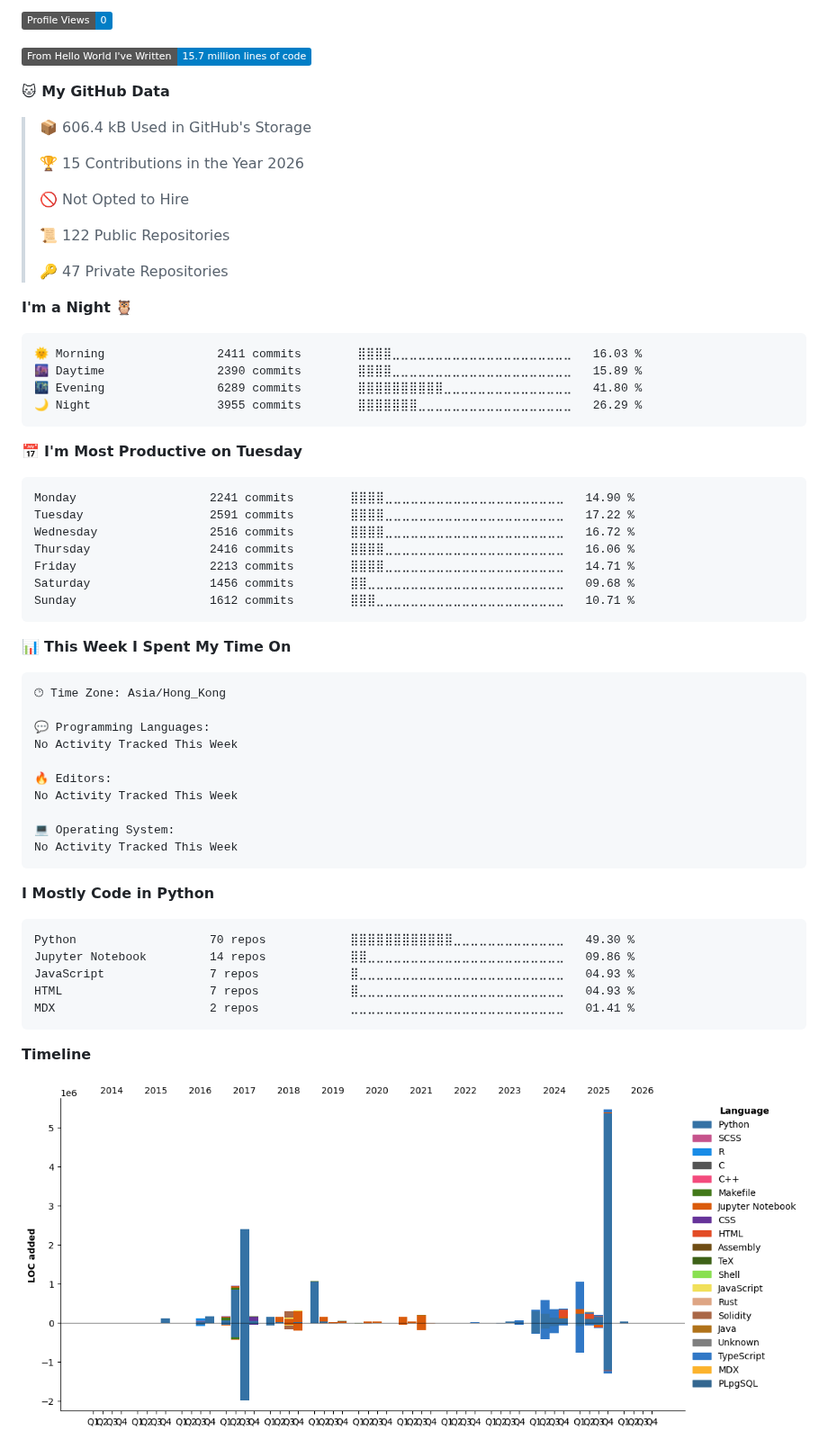
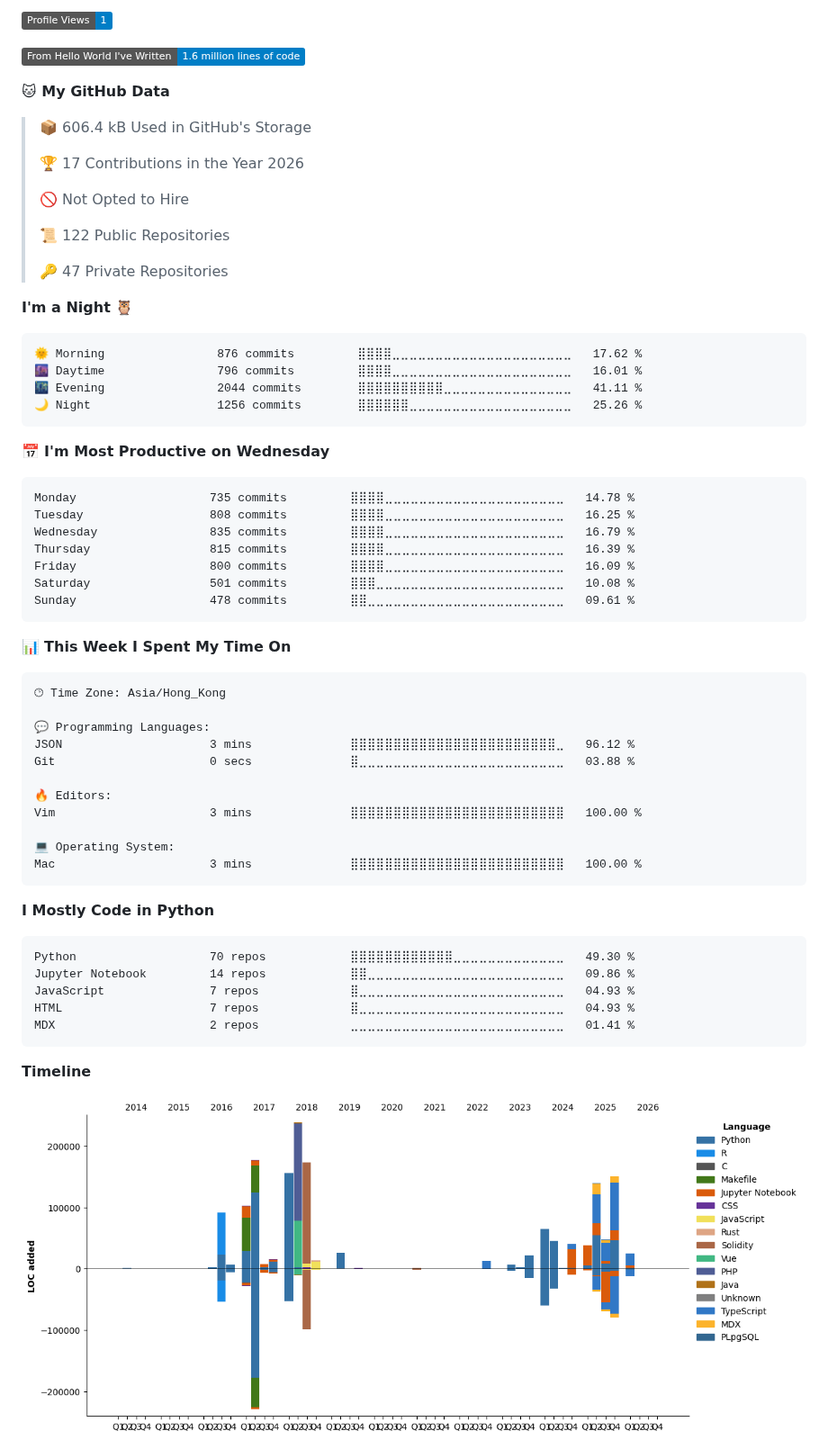
Before and after one commit to dexhunter/dexhunter, a Markdown page: README.md, the part around one of its changes. Shown at 90% size. Drawn GitHub-style; pictures changed too: assets/bar_graph.png; folded sections open; badges without logos.

Commit message:
ci(auto): update dev metrics

````diff
--- a/README.md
+++ b/README.md
@@ -99,13 +99,13 @@ Stylus             2 mins          ⣀⣀⣀⣀⣀⣀⣀⣀⣀⣀⣀⣀⣀⣀⣀
 
-![Profile Views](http://img.shields.io/badge/Profile%20Views-0-blue)
+![Profile Views](http://img.shields.io/badge/Profile%20Views-1-blue)
 
-![Lines of code](https://img.shields.io/badge/From%20Hello%20World%20I%27ve%20Written-15.7%20million%20lines%20of%20code-blue)
+![Lines of code](https://img.shields.io/badge/From%20Hello%20World%20I%27ve%20Written-1.6%20million%20lines%20of%20code-blue)
 
 **🐱 My GitHub Data**
 
 > 📦 606.4 kB Used in GitHub's Storage
  >
-> 🏆 15 Contributions in the Year 2026
+> 🏆 17 Contributions in the Year 2026
  >
 > 🚫 Not Opted to Hire
  >
@@ -116,21 +116,21 @@ Stylus             2 mins          ⣀⣀⣀⣀⣀⣀⣀⣀⣀⣀⣀⣀⣀⣀⣀
 **I'm a Night 🦉**
 
 ```text
-🌞 Morning                2411 commits        ⣿⣿⣿⣿⣀⣀⣀⣀⣀⣀⣀⣀⣀⣀⣀⣀⣀⣀⣀⣀⣀⣀⣀⣀⣀   16.03 %
-🌆 Daytime                2390 commits        ⣿⣿⣿⣿⣀⣀⣀⣀⣀⣀⣀⣀⣀⣀⣀⣀⣀⣀⣀⣀⣀⣀⣀⣀⣀   15.89 %
-🌃 Evening                6289 commits        ⣿⣿⣿⣿⣿⣿⣿⣿⣿⣿⣀⣀⣀⣀⣀⣀⣀⣀⣀⣀⣀⣀⣀⣀⣀   41.80 %
-🌙 Night                  3955 commits        ⣿⣿⣿⣿⣿⣿⣿⣀⣀⣀⣀⣀⣀⣀⣀⣀⣀⣀⣀⣀⣀⣀⣀⣀⣀   26.29 %
+🌞 Morning                876 commits         ⣿⣿⣿⣿⣀⣀⣀⣀⣀⣀⣀⣀⣀⣀⣀⣀⣀⣀⣀⣀⣀⣀⣀⣀⣀   17.62 %
+🌆 Daytime                796 commits         ⣿⣿⣿⣿⣀⣀⣀⣀⣀⣀⣀⣀⣀⣀⣀⣀⣀⣀⣀⣀⣀⣀⣀⣀⣀   16.01 %
+🌃 Evening                2044 commits        ⣿⣿⣿⣿⣿⣿⣿⣿⣿⣿⣀⣀⣀⣀⣀⣀⣀⣀⣀⣀⣀⣀⣀⣀⣀   41.11 %
+🌙 Night                  1256 commits        ⣿⣿⣿⣿⣿⣿⣀⣀⣀⣀⣀⣀⣀⣀⣀⣀⣀⣀⣀⣀⣀⣀⣀⣀⣀   25.26 %
 ```
-📅 **I'm Most Productive on Tuesday**
+📅 **I'm Most Productive on Wednesday**
 
 ```text
-Monday                   2241 commits        ⣿⣿⣿⣿⣀⣀⣀⣀⣀⣀⣀⣀⣀⣀⣀⣀⣀⣀⣀⣀⣀⣀⣀⣀⣀   14.90 %
-Tuesday                  2591 commits        ⣿⣿⣿⣿⣀⣀⣀⣀⣀⣀⣀⣀⣀⣀⣀⣀⣀⣀⣀⣀⣀⣀⣀⣀⣀   17.22 %
-Wednesday                2516 commits        ⣿⣿⣿⣿⣀⣀⣀⣀⣀⣀⣀⣀⣀⣀⣀⣀⣀⣀⣀⣀⣀⣀⣀⣀⣀   16.72 %
-Thursday                 2416 commits        ⣿⣿⣿⣿⣀⣀⣀⣀⣀⣀⣀⣀⣀⣀⣀⣀⣀⣀⣀⣀⣀⣀⣀⣀⣀   16.06 %
-Friday                   2213 commits        ⣿⣿⣿⣿⣀⣀⣀⣀⣀⣀⣀⣀⣀⣀⣀⣀⣀⣀⣀⣀⣀⣀⣀⣀⣀   14.71 %
-Saturday                 1456 commits        ⣿⣿⣀⣀⣀⣀⣀⣀⣀⣀⣀⣀⣀⣀⣀⣀⣀⣀⣀⣀⣀⣀⣀⣀⣀   09.68 %
-Sunday                   1612 commits        ⣿⣿⣿⣀⣀⣀⣀⣀⣀⣀⣀⣀⣀⣀⣀⣀⣀⣀⣀⣀⣀⣀⣀⣀⣀   10.71 %
+Monday                   735 commits         ⣿⣿⣿⣿⣀⣀⣀⣀⣀⣀⣀⣀⣀⣀⣀⣀⣀⣀⣀⣀⣀⣀⣀⣀⣀   14.78 %
+Tuesday                  808 commits         ⣿⣿⣿⣿⣀⣀⣀⣀⣀⣀⣀⣀⣀⣀⣀⣀⣀⣀⣀⣀⣀⣀⣀⣀⣀   16.25 %
+Wednesday                835 commits         ⣿⣿⣿⣿⣀⣀⣀⣀⣀⣀⣀⣀⣀⣀⣀⣀⣀⣀⣀⣀⣀⣀⣀⣀⣀   16.79 %
+Thursday                 815 commits         ⣿⣿⣿⣿⣀⣀⣀⣀⣀⣀⣀⣀⣀⣀⣀⣀⣀⣀⣀⣀⣀⣀⣀⣀⣀   16.39 %
+Friday                   800 commits         ⣿⣿⣿⣿⣀⣀⣀⣀⣀⣀⣀⣀⣀⣀⣀⣀⣀⣀⣀⣀⣀⣀⣀⣀⣀   16.09 %
+Saturday                 501 commits         ⣿⣿⣿⣀⣀⣀⣀⣀⣀⣀⣀⣀⣀⣀⣀⣀⣀⣀⣀⣀⣀⣀⣀⣀⣀   10.08 %
+Sunday                   478 commits         ⣿⣿⣀⣀⣀⣀⣀⣀⣀⣀⣀⣀⣀⣀⣀⣀⣀⣀⣀⣀⣀⣀⣀⣀⣀   09.61 %
 ```
 
 
@@ -140,13 +140,14 @@ Sunday                   1612 commits        ⣿⣿⣿⣀⣀⣀⣀⣀⣀⣀⣀
 🕑︎ Time Zone: Asia/Hong_Kong
 
 💬 Programming Languages:
-No Activity Tracked This Week
+JSON                     3 mins              ⣿⣿⣿⣿⣿⣿⣿⣿⣿⣿⣿⣿⣿⣿⣿⣿⣿⣿⣿⣿⣿⣿⣿⣿⣀   96.12 %
+Git                      0 secs              ⣿⣀⣀⣀⣀⣀⣀⣀⣀⣀⣀⣀⣀⣀⣀⣀⣀⣀⣀⣀⣀⣀⣀⣀⣀   03.88 %
 
 🔥 Editors:
-No Activity Tracked This Week
+Vim                      3 mins              ⣿⣿⣿⣿⣿⣿⣿⣿⣿⣿⣿⣿⣿⣿⣿⣿⣿⣿⣿⣿⣿⣿⣿⣿⣿   100.00 %
 
 💻 Operating System:
-No Activity Tracked This Week
+Mac                      3 mins              ⣿⣿⣿⣿⣿⣿⣿⣿⣿⣿⣿⣿⣿⣿⣿⣿⣿⣿⣿⣿⣿⣿⣿⣿⣿   100.00 %
 ```
 
 **I Mostly Code in Python**
````
Also changed, not shown: other parts of README.md (+2 -2 lines).
